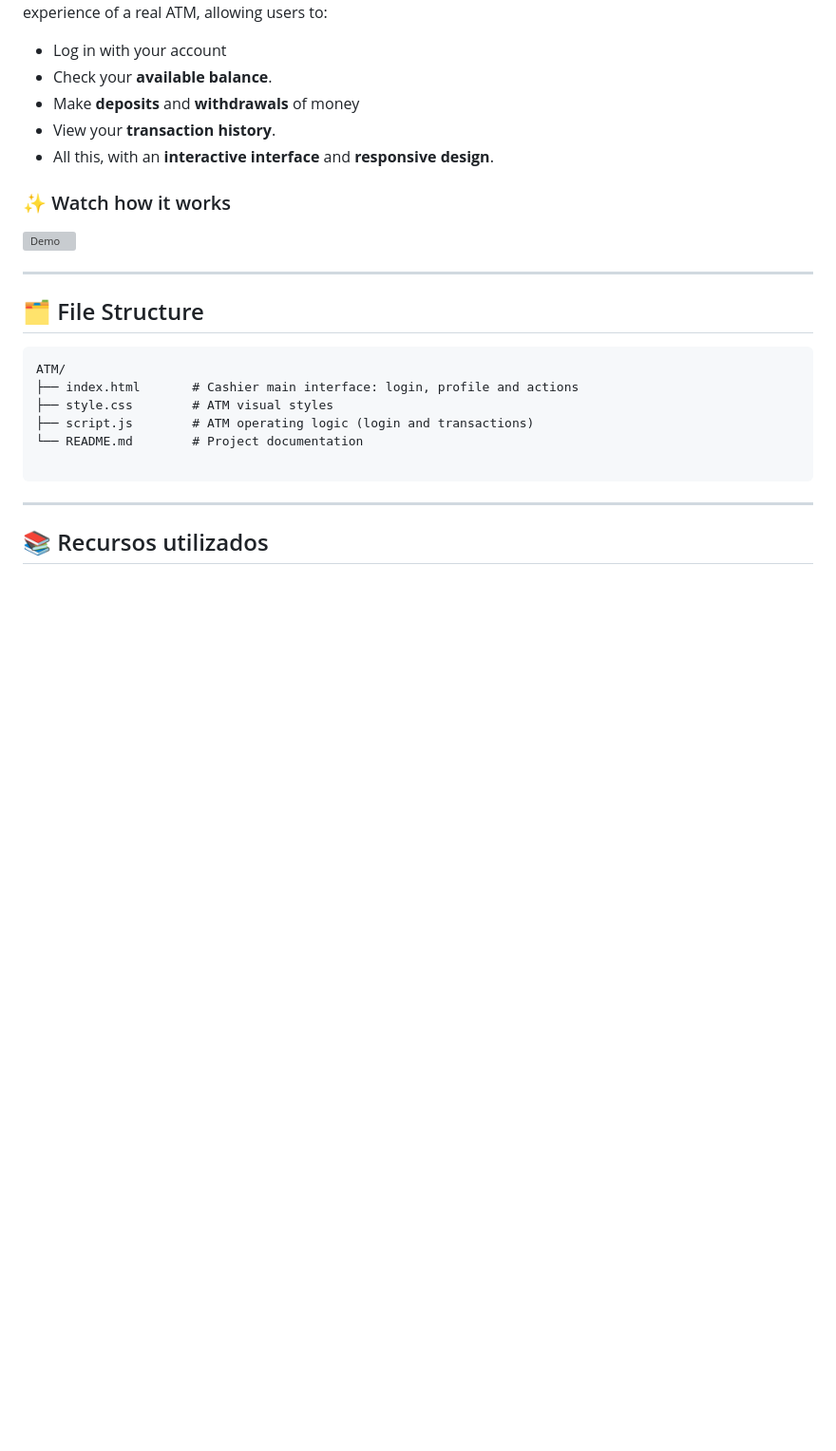
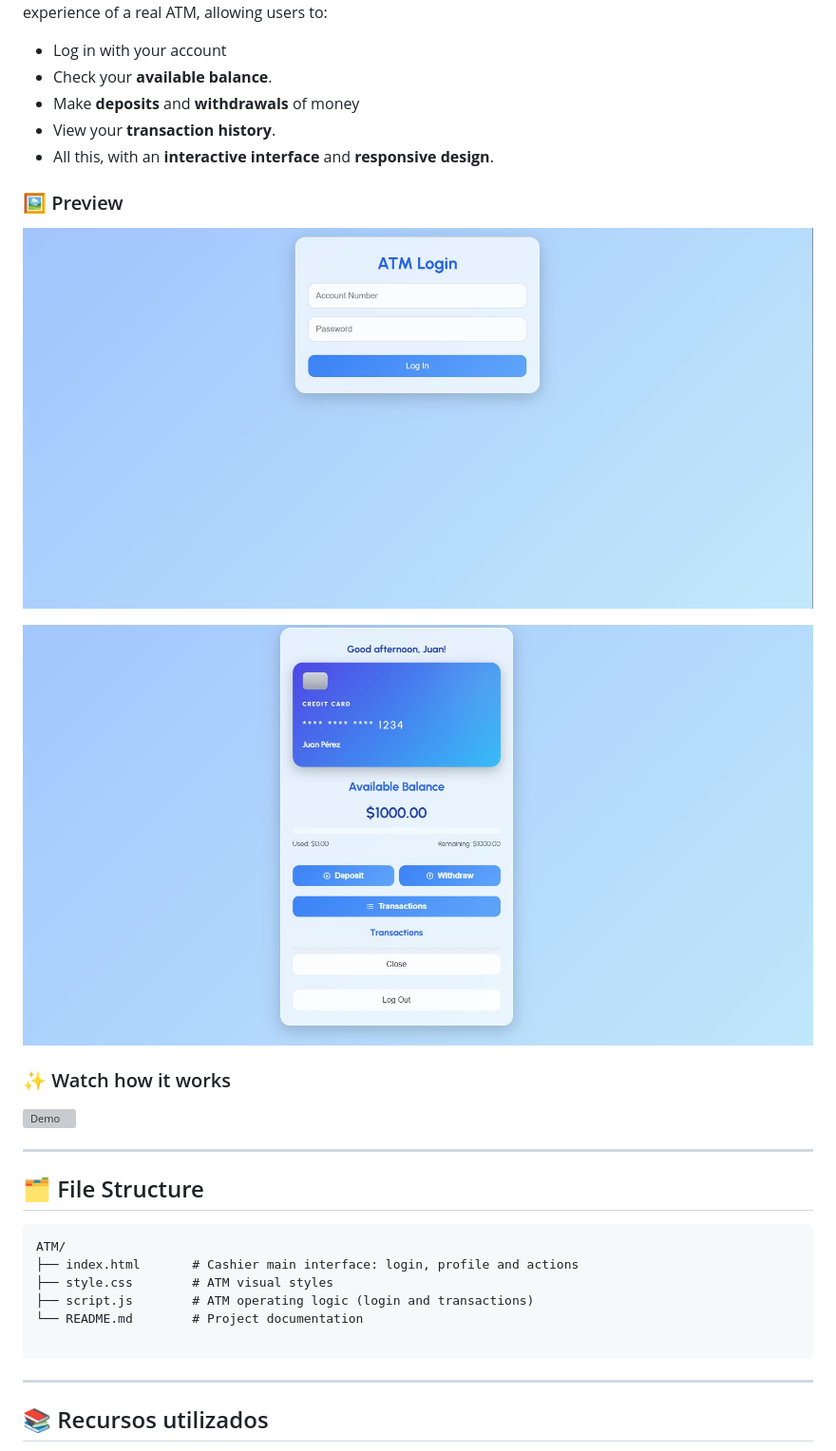
Before and after one commit to Valentinacr18/ATM, a Markdown page: README.md, the part around the change. Shown: that part at 95% size. GitHub-like rendering; pictures changed too: assets/demo1.JPG (added), assets/demo2.JPG (added); blank space fills up the shorter version; grey boxes are pictures that could not be loaded.

```diff
--- a/README.md
+++ b/README.md
@@ -8,7 +8,14 @@ Welcome to the prototype of an **ATM** developed with **HTML**, **CSS** and **Ja
 - View your **transaction history**.
 - All this, with an **interactive interface** and **responsive design**.
 
+### 🖼️ Preview
+
+![demo1](./assets/demo1.JPG)
+
+![demo2](./assets/demo2.JPG)
+
 ### ✨ Watch how it works
+
 ![Demo](./assets/demo.gif)
 
 ---
```
Also changed, not shown: 4 other files.
